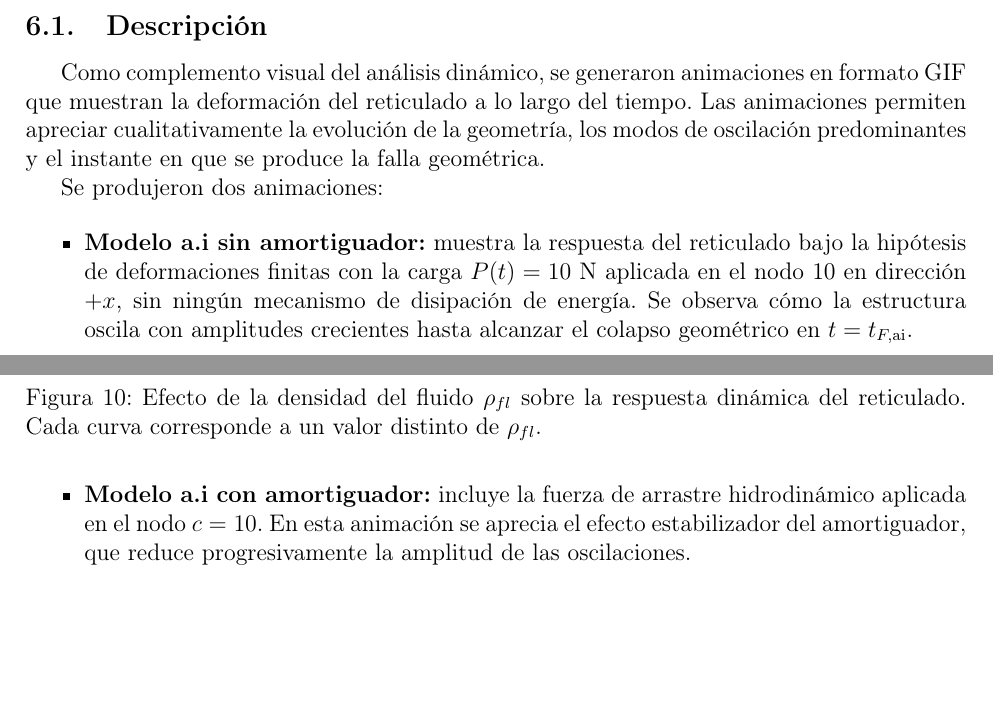
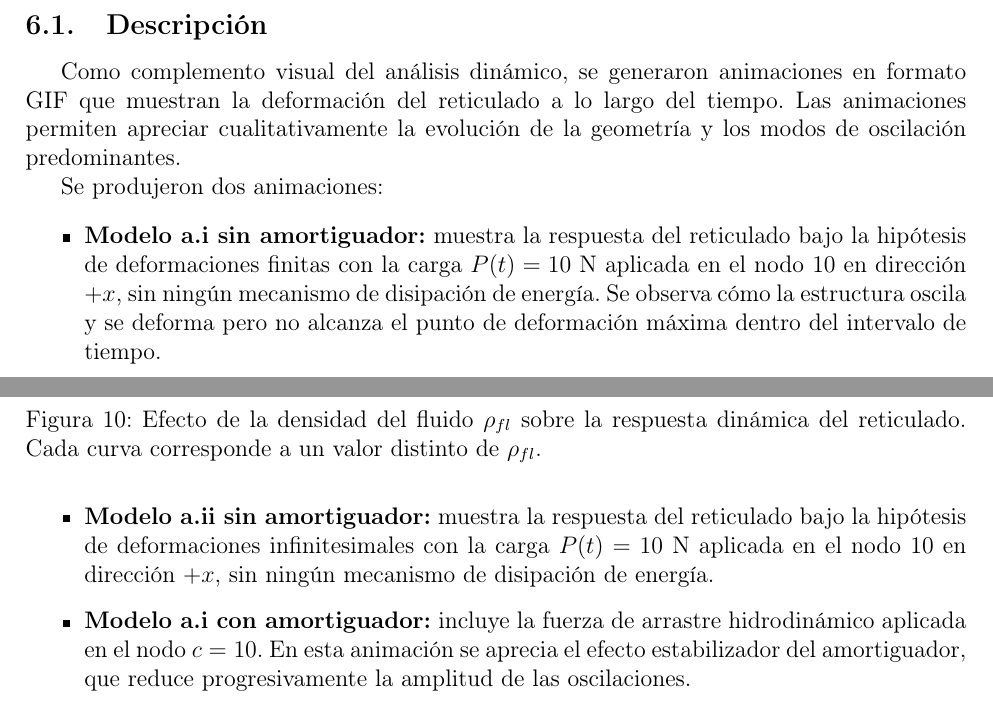
Before and after one commit to FICHCuatrimestral/MecanicaDelContinuo, a LaTeX document (TrabajoPractico/Informe/TP1-informe-BertonaDeharbeGarciaKeiner.tex): two parts of pages 13 and 14 of 15, joined at a grey line, cut so that both start at the same text, the shorter picture padded with empty space. Compiled offline with pdfLaTeX.

Commit message:
fix: flama

```diff
--- a/TrabajoPractico/Informe/TP1-informe-BertonaDeharbeGarciaKeiner.tex
+++ b/TrabajoPractico/Informe/TP1-informe-BertonaDeharbeGarciaKeiner.tex
@@ -412,12 +412,14 @@ Tal como era de esperarse a partir de la ecuación~\eqref{eq:drag}, la fuerza de
 
 \subsection{Descripción}
 
-Como complemento visual del análisis dinámico, se generaron animaciones en formato GIF que muestran la deformación del reticulado a lo largo del tiempo. Las animaciones permiten apreciar cualitativamente la evolución de la geometría, los modos de oscilación predominantes y el instante en que se produce la falla geométrica.
+Como complemento visual del análisis dinámico, se generaron animaciones en formato GIF que muestran la deformación del reticulado a lo largo del tiempo. Las animaciones permiten apreciar cualitativamente la evolución de la geometría y los modos de oscilación predominantes.
 
 Se produjeron dos animaciones:
 
 \begin{itemize}
-    \item \textbf{Modelo a.i sin amortiguador:} muestra la respuesta del reticulado bajo la hipótesis de deformaciones finitas con la carga $P(t) = 10$ N aplicada en el nodo 10 en dirección $+x$, sin ningún mecanismo de disipación de energía. Se observa cómo la estructura oscila con amplitudes crecientes hasta alcanzar el colapso geométrico en $t = t_{F,\text{ai}}$.
+    \item \textbf{Modelo a.i sin amortiguador:} muestra la respuesta del reticulado bajo la hipótesis de deformaciones finitas con la carga $P(t) = 10$ N aplicada en el nodo 10 en dirección $+x$, sin ningún mecanismo de disipación de energía. Se observa cómo la estructura oscila y se deforma pero no alcanza el punto de deformación máxima dentro del intervalo de tiempo.
+
+    \item \textbf{Modelo a.ii sin amortiguador:} muestra la respuesta del reticulado bajo la hipótesis de deformaciones infinitesimales con la carga $P(t) = 10$ N aplicada en el nodo 10 en dirección $+x$, sin ningún mecanismo de disipación de energía.
 
     \item \textbf{Modelo a.i con amortiguador:} incluye la fuerza de arrastre hidrodinámico aplicada en el nodo $c = 10$. En esta animación se aprecia el efecto estabilizador del amortiguador, que reduce progresivamente la amplitud de las oscilaciones.
 \end{itemize}
```
Also changed, not shown: TrabajoPractico/Informe/TP1-informe-BertonaDeharbeGarciaKeiner.tex (2 more changed lines).
